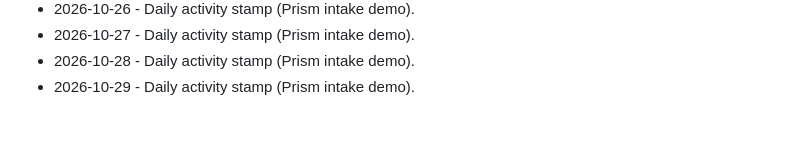
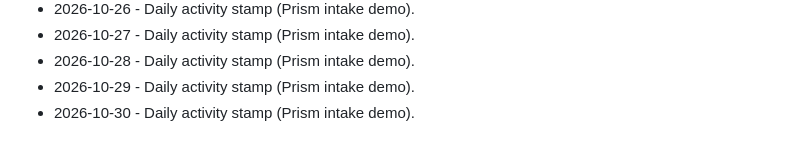
Before and after one commit to brivera2005/clinician-mobile-intake, a Markdown page: docs/ACTIVITY.md, the part around the change. GitHub-like rendering.

Commit message:
chore: daily activity stamp (2026-10-30).
Keep the public Prism intake demo activity log current.

```diff
--- a/docs/ACTIVITY.md
+++ b/docs/ACTIVITY.md
@@ -66,3 +66,4 @@ Light touch updates so the public Prism demo stays marked current.
 - 2026-10-27 - Daily activity stamp (Prism intake demo).
 - 2026-10-28 - Daily activity stamp (Prism intake demo).
 - 2026-10-29 - Daily activity stamp (Prism intake demo).
+- 2026-10-30 - Daily activity stamp (Prism intake demo).
```
